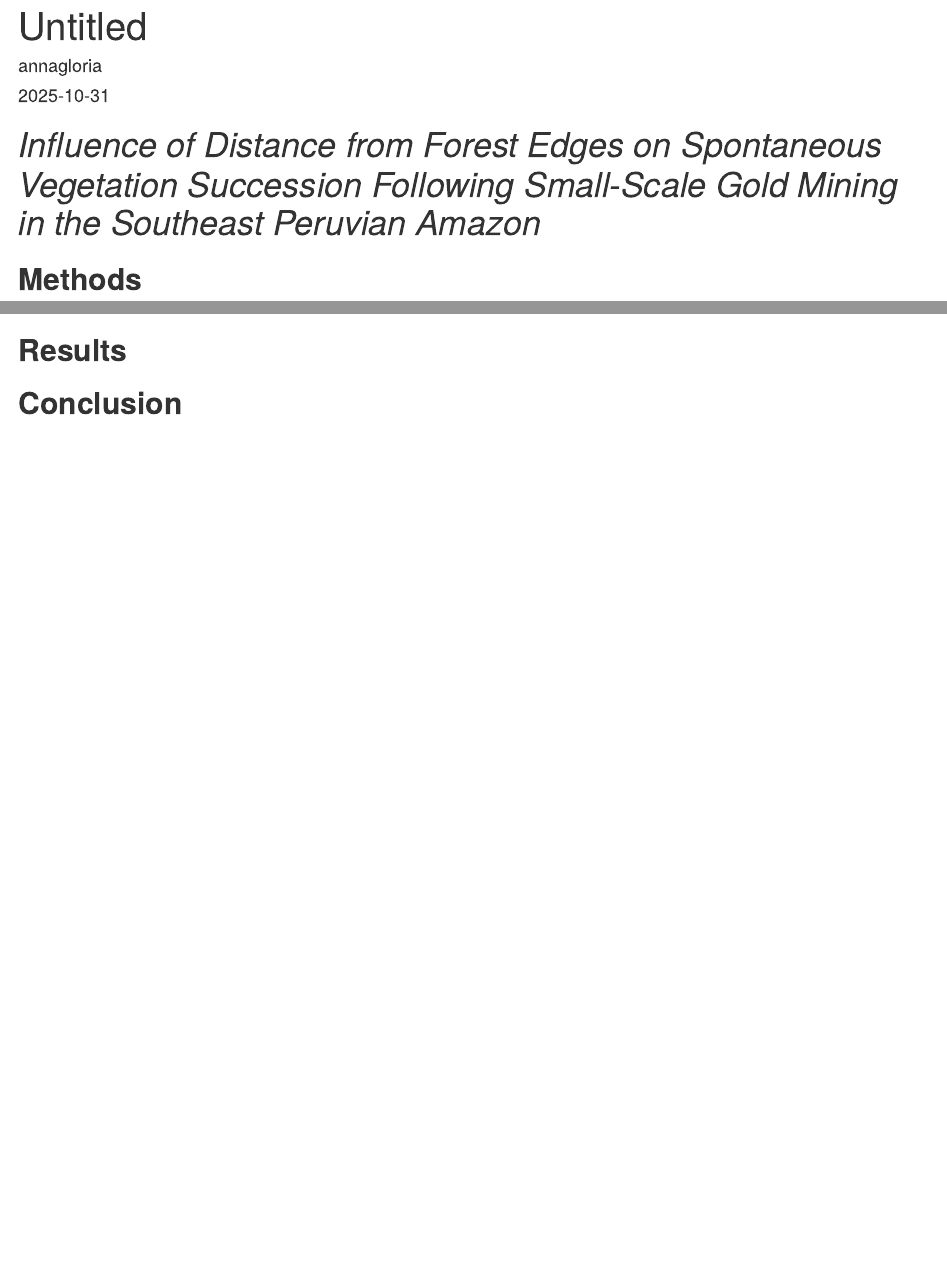
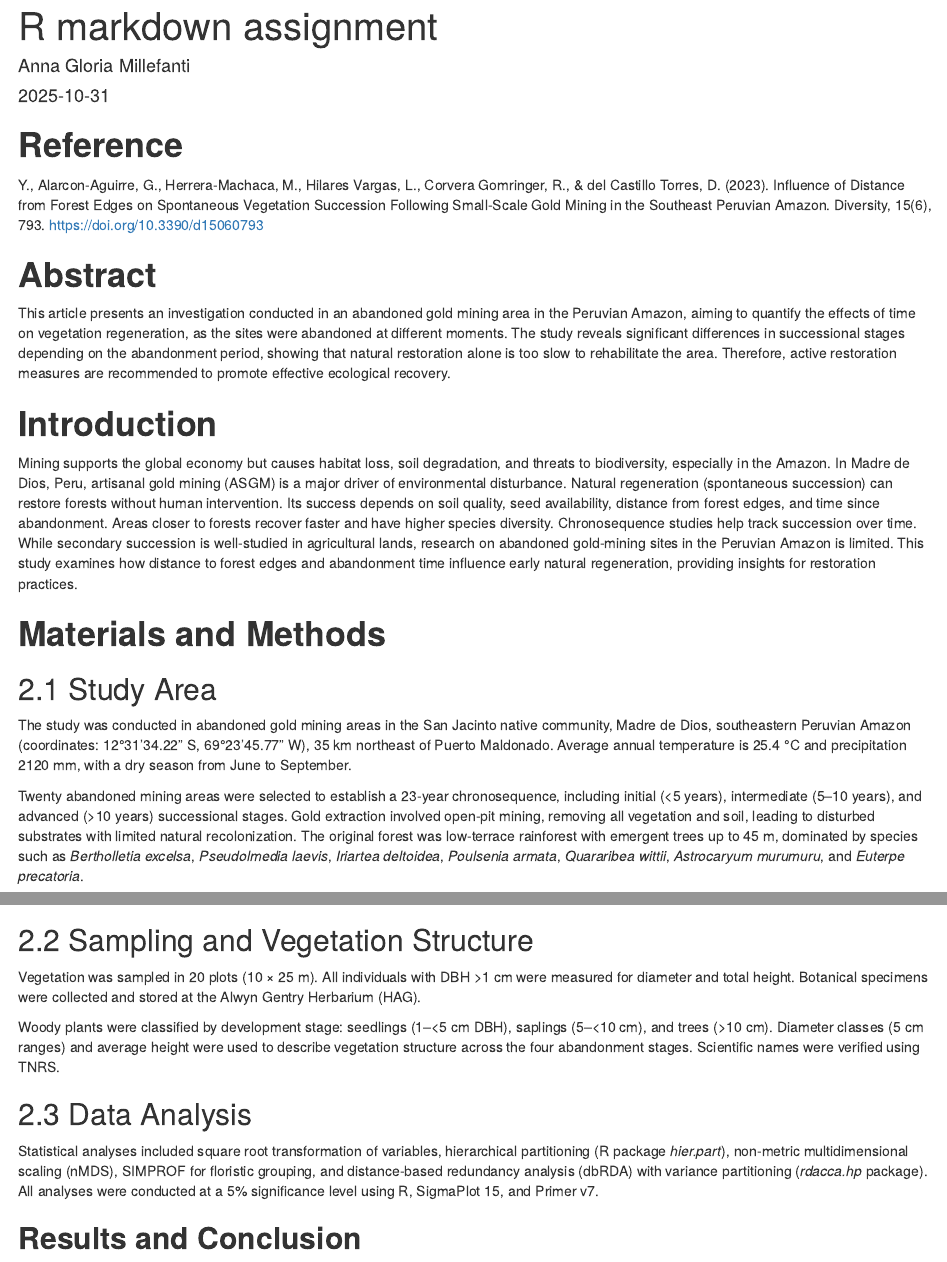
Before and after one commit to amille25/r_markdown_anna_ass6, an R Markdown document (ass_6_anna.Rmd): the page in a window 1100 px wide, from its top, and a second part further down, joined at a grey line. Rendered offline with R 4.5, knitr and Pandoc, with nearby package versions.

Commit message:
second commit

```diff
--- a/ass_6_anna.Rmd
+++ b/ass_6_anna.Rmd
@@ -1,14 +1,40 @@
+
 ---
-title: "Untitled"
-author: "annagloria"
+title: "R markdown assignment"
+author: "Anna Gloria Millefanti"
 date: "2025-10-31"
 output: html_document
 ---
-# *Influence of Distance from Forest Edges on Spontaneous Vegetation Succession Following Small-Scale Gold Mining in the Southeast Peruvian Amazon*
+# **Reference**
+Y., Alarcon-Aguirre, G., Herrera-Machaca, M., Hilares Vargas, L., Corvera Gomringer, R., & del Castillo Torres, D. (2023). Influence of Distance from Forest Edges on Spontaneous Vegetation Succession Following Small-Scale Gold Mining in the Southeast Peruvian Amazon. Diversity, 15(6), 793. https://doi.org/10.3390/d15060793
 
-## **Methods**
-![Geographic location]("C:/Users/annag/OneDrive - unige.it/Desktop/amazon_pic.png")
+# **Abstract**
+This article presents an investigation conducted in an abandoned gold mining area in the Peruvian Amazon, aiming to quantify the effects of time on vegetation regeneration, as the sites were abandoned at different moments. The study reveals significant differences in successional stages depending on the abandonment period, showing that natural restoration alone is too slow to rehabilitate the area. Therefore, active restoration measures are recommended to promote effective ecological recovery.
 
-## **Results**
+# **Introduction**
 
-## **Conclusion**
+Mining supports the global economy but causes habitat loss, soil degradation, and threats to biodiversity, especially in the Amazon. In Madre de Dios, Peru, artisanal gold mining (ASGM) is a major driver of environmental disturbance.
+Natural regeneration (spontaneous succession) can restore forests without human intervention. Its success depends on soil quality, seed availability, distance from forest edges, and time since abandonment. Areas closer to forests recover faster and have higher species diversity.
+Chronosequence studies help track succession over time. While secondary succession is well-studied in agricultural lands, research on abandoned gold-mining sites in the Peruvian Amazon is limited. This study examines how distance to forest edges and abandonment time influence early natural regeneration, providing insights for restoration practices.
+
+# **Materials and Methods**
+
+## 2.1 Study Area
+The study was conducted in abandoned gold mining areas in the San Jacinto native community, Madre de Dios, southeastern Peruvian Amazon (coordinates: 12°31'34.22" S, 69°23'45.77" W), 35 km northeast of Puerto Maldonado. Average annual temperature is 25.4 °C and precipitation 2120 mm, with a dry season from June to September.
+
+Twenty abandoned mining areas were selected to establish a 23-year chronosequence, including initial (<5 years), intermediate (5–10 years), and advanced (>10 years) successional stages. Gold extraction involved open-pit mining, removing all vegetation and soil, leading to disturbed substrates with limited natural recolonization. The original forest was low-terrace rainforest with emergent trees up to 45 m, dominated by species such as *Bertholletia excelsa*, *Pseudolmedia laevis*, *Iriartea deltoidea*, *Poulsenia armata*, *Quararibea wittii*, *Astrocaryum murumuru*, and *Euterpe precatoria*.
+
+![Geographic location](C:\Users\annag\OneDrive - unige.it\Desktop\r_markdown_anna\amazon_pic.png)
+
+## 2.2 Sampling and Vegetation Structure
+Vegetation was sampled in 20 plots (10 × 25 m). All individuals with DBH >1 cm were measured for diameter and total height. Botanical specimens were collected and stored at the Alwyn Gentry Herbarium (HAG).
+
+Woody plants were classified by development stage: seedlings (1–<5 cm DBH), saplings (5–<10 cm), and trees (>10 cm). Diameter classes (5 cm ranges) and average height were used to describe vegetation structure across the four abandonment stages. Scientific names were verified using TNRS.
+
+## 2.3 Data Analysis
+Statistical analyses included square root transformation of variables, hierarchical partitioning (R package *hier.part*), non-metric multidimensional scaling (nMDS), SIMPROF for floristic grouping, and distance-based redundancy analysis (dbRDA) with variance partitioning (*rdacca.hp* package). All analyses were conducted at a 5% significance level using R, SigmaPlot 15, and Primer v7.
+
+
+
+
+## **Results and Conclusion**
```
Also changed, not shown: ass_6_anna.html (added), result.png (added), ass_6_anna.Rmd (14 more changed lines), 2 other files.
